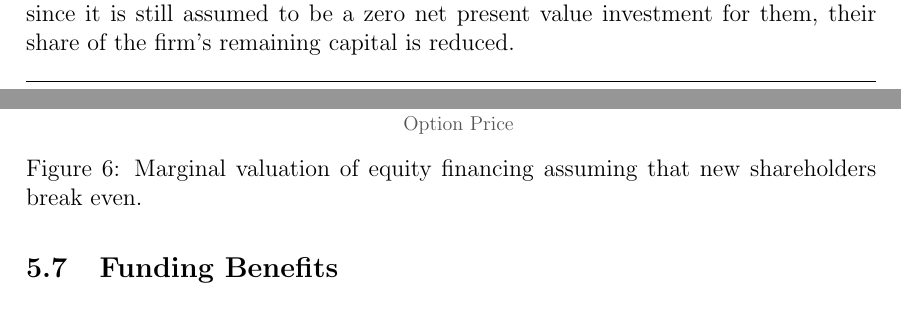
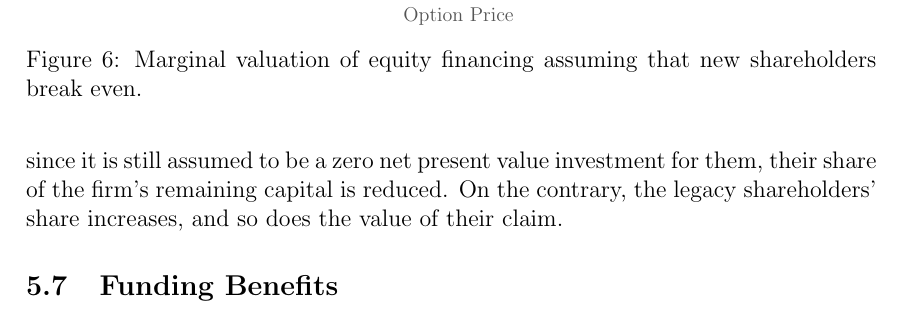
Before and after one commit to sebastianbaltser/master-thesis, a LaTeX thesis (thesis/main.tex, which reads thesis/content/body-matter/single-period-model/examples/risk-free-project/funding-by-share-issuance.tex): two parts of pages 53 and 54 of 71 before the commit and part of page 54 of 71 after it, the two joined at a grey line, cut so that both start at the same text. Compiled offline with pdfLaTeX.

Commit message:
Add closing remark

```diff
--- a/thesis/content/body-matter/single-period-model/examples/risk-free-project/funding-by-share-issuance.tex
+++ b/thesis/content/body-matter/single-period-model/examples/risk-free-project/funding-by-share-issuance.tex
@@ -181,5 +181,7 @@
         the new shareholders will finance a still cheaper project
         and, since it is still assumed to be a zero net present value investment for them,
         their share of the firm's remaining capital is reduced.
+        On the contrary, the legacy shareholders' share increases,
+        and so does the value of their claim.
 
 \end{document}
```
